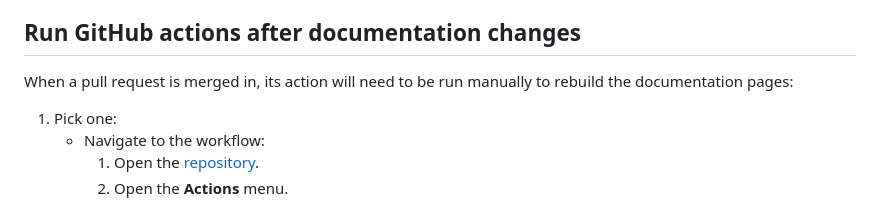
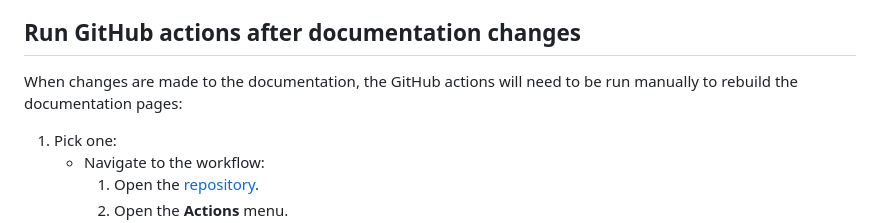
Before and after one commit to autokey/autokey.github.io, a Markdown page: README.md, the part around the change. Drawn GitHub-style.

Commit message:
Update README.md
Change the wording in the introductory text inside the **Run GitHub actions after documentation changes** section.

```diff
--- a/README.md
+++ b/README.md
@@ -37,7 +37,7 @@ Basic workflow:
 
 
 ## Run GitHub actions after documentation changes
-When a pull request is merged in, its action will need to be run manually to rebuild the documentation pages:
+When changes are made to the documentation, the GitHub actions will need to be run manually to rebuild the documentation pages:
 1. Pick one:
    * Navigate to the workflow:
      1. Open the [repository](https://github.com/autokey/autokey.github.io).
```
